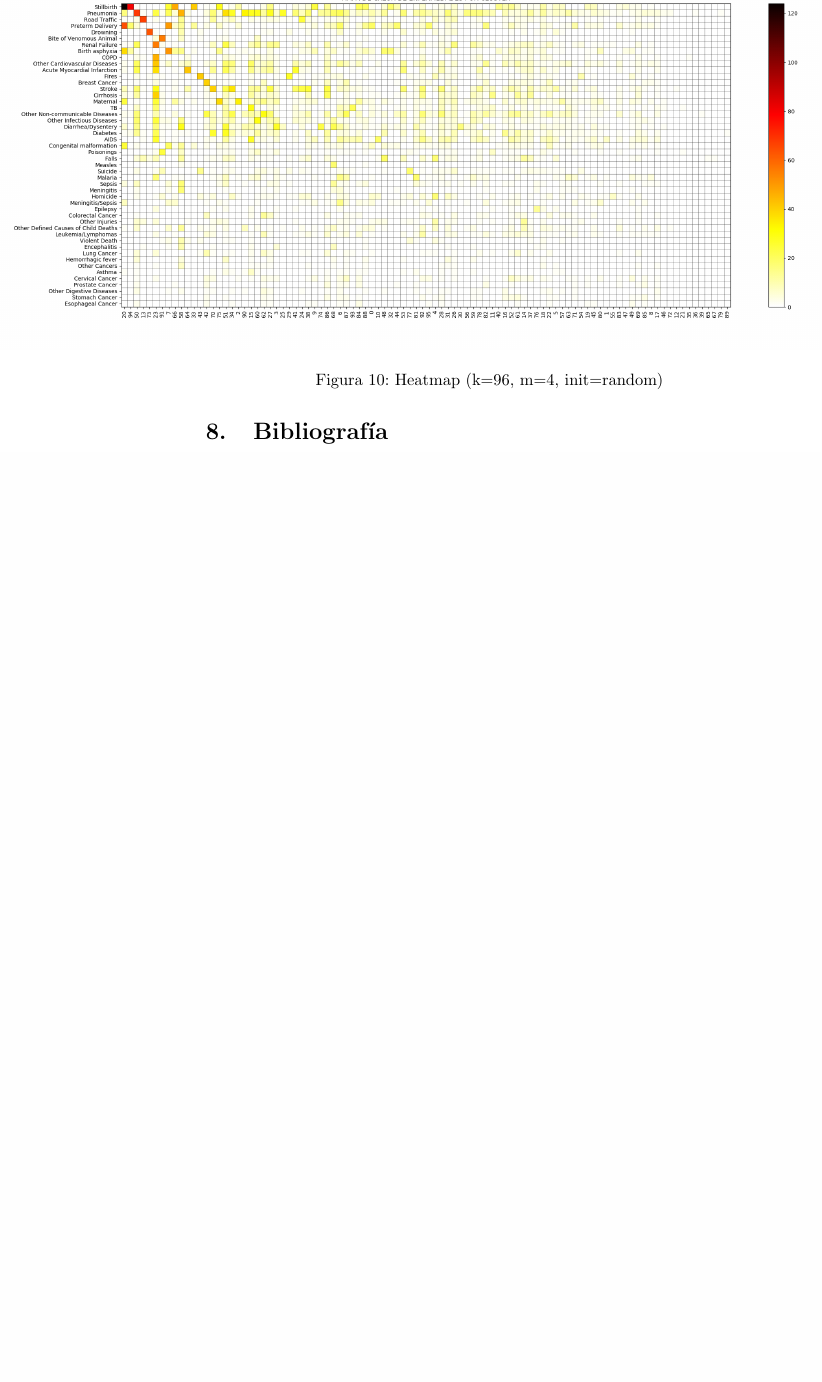
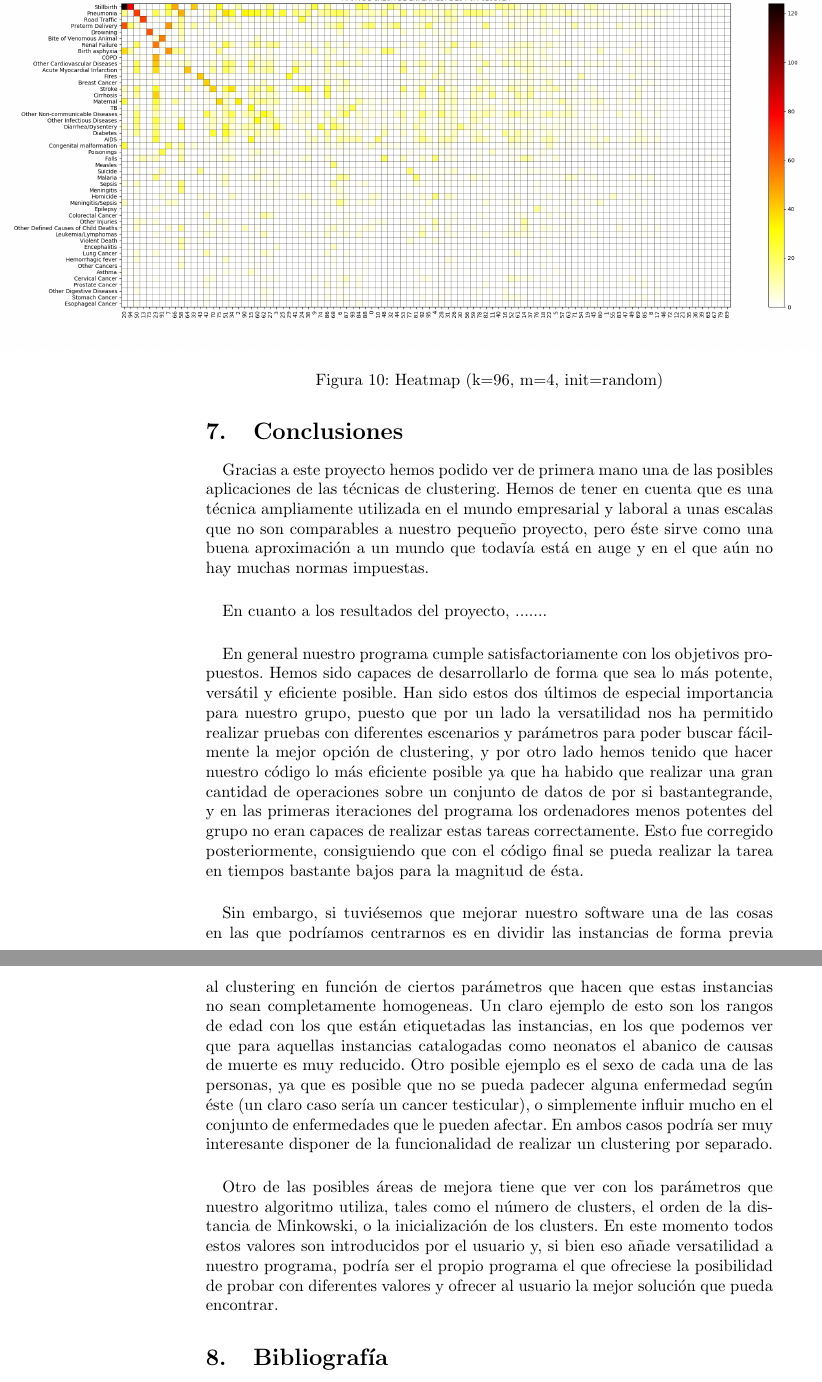
Before and after one commit to AnderRasoVazquez/MD-Proyect, a LaTeX document (documentation/borrador_memoria.tex): part of page 14 of 14 before the commit and two parts of pages 14 and 15 of 15 after it, the two joined at a grey line, cut so that both start at the same text, the shorter picture padded with empty space. Compiled offline with pdfLaTeX.

Commit message:
Estupido y sensual merge

```diff
--- a/documentation/borrador_memoria.tex
+++ b/documentation/borrador_memoria.tex
@@ -283,7 +283,20 @@
 	\end{figure}
 
 \section{Conclusiones}
-	foo
+	%Describir muy brevemente la motivación para llevar a cabo técnicas de clustering
+	\paragraph{}
+	Gracias a este proyecto hemos podido ver de primera mano una de las posibles aplicaciones de las técnicas de clustering. Hemos de tener en cuenta que es una técnica ampliamente utilizada en el mundo empresarial y laboral a unas escalas que no son comparables a nuestro pequeño proyecto, pero éste sirve como una buena aproximación a un mundo que todavía está en auge y en el que aún no hay muchas normas impuestas.
+	%Describir muy brevemente las conclusiones obtenidas a la vista de los resultados más relevantes
+	\paragraph{}
+	En cuanto a los resultados del proyecto, .......
+	%Conclusiones generales (análisis de fortalezas del software implementado y reflexiones más importantes sobre la tarea)
+	\paragraph{}
+	En general nuestro programa cumple satisfactoriamente con los objetivos propuestos. Hemos sido capaces de desarrollarlo de forma que sea lo más potente, versátil y eficiente posible. Han sido estos dos últimos de especial importancia para nuestro grupo, puesto que por un lado la versatilidad nos ha permitido realizar pruebas con diferentes escenarios y parámetros para poder buscar fácilmente la mejor opción de clustering, y por otro lado hemos tenido que hacer nuestro código lo más eficiente posible ya que ha habido que realizar una gran cantidad de operaciones sobre un conjunto de datos de por si bastantegrande, y en las primeras iteraciones del programa los ordenadores menos potentes del grupo no eran capaces de realizar estas tareas correctamente. Esto fue corregido posteriormente, consiguiendo que con el código final se pueda realizar la tarea en tiempos bastante bajos para la magnitud de ésta.
+	%Propuestas para mejorar o ampliar la funcionalidad del software diseñado en trabajo futuro (análisis de puntos débiles y propuesta para solucionarlos)
+	\paragraph{}
+	Sin embargo, si tuviésemos que mejorar nuestro software una de las cosas en las que podríamos centrarnos es en dividir las instancias de forma previa al clustering en función de ciertos parámetros que hacen que estas instancias no sean completamente homogeneas. Un claro ejemplo de esto son los rangos de edad con los que están etiquetadas las instancias, en los que podemos ver que para aquellas instancias catalogadas como neonatos el abanico de causas de muerte es muy reducido. Otro posible ejemplo es el sexo de cada una de las personas, ya que es posible que no se pueda padecer alguna enfermedad según éste (un claro caso sería un cancer testicular), o simplemente influir mucho en el conjunto de enfermedades que le pueden afectar. En ambos casos podría ser muy interesante disponer de la funcionalidad de realizar un clustering por separado.
+	\paragraph{}
+	Otro de las posibles áreas de mejora tiene que ver con los parámetros que nuestro algoritmo utiliza, tales como el número de clusters, el orden de la distancia de Minkowski, o la inicialización de los clusters. En este momento todos estos valores son introducidos por el usuario y, si bien eso añade versatilidad a nuestro programa, podría ser el propio programa el que ofreciese la posibilidad de probar con diferentes valores y ofrecer al usuario la mejor solución que pueda encontrar.
 \section{Bibliografía}
 \def\section*#1{} %Elimina el título "Referencias".
 \bibliographystyle{unsrtnat}
```
Also changed, not shown: documentation/borrador_memoria.pdf, 4 other files.
